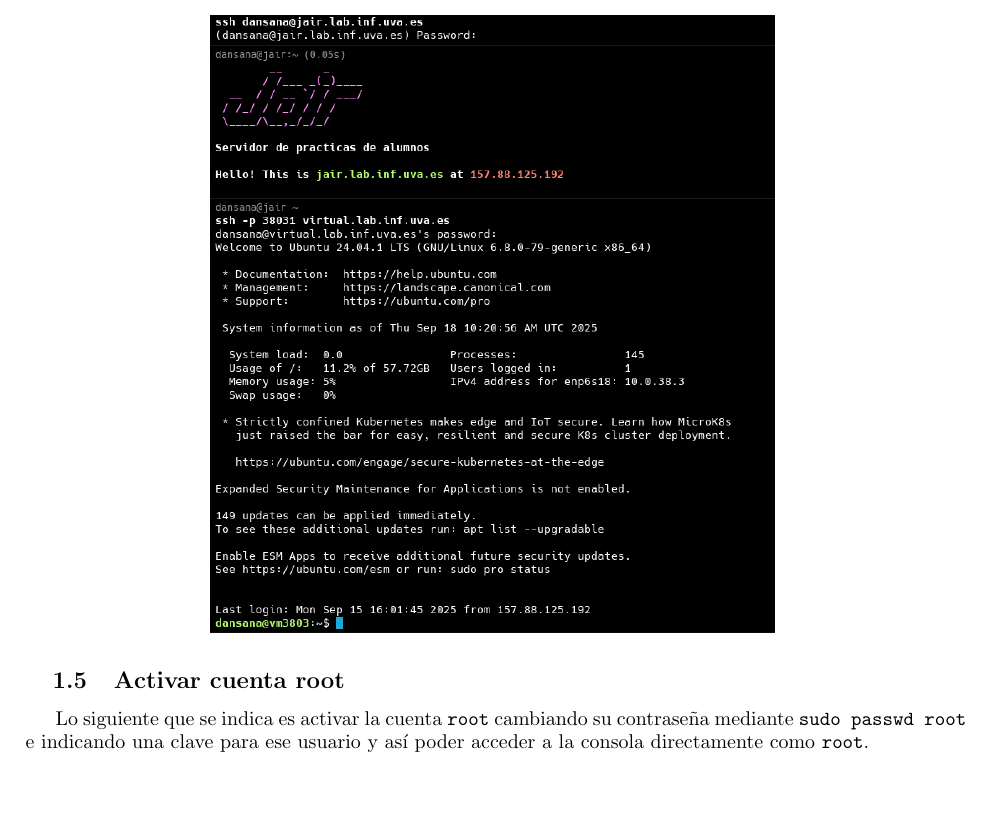
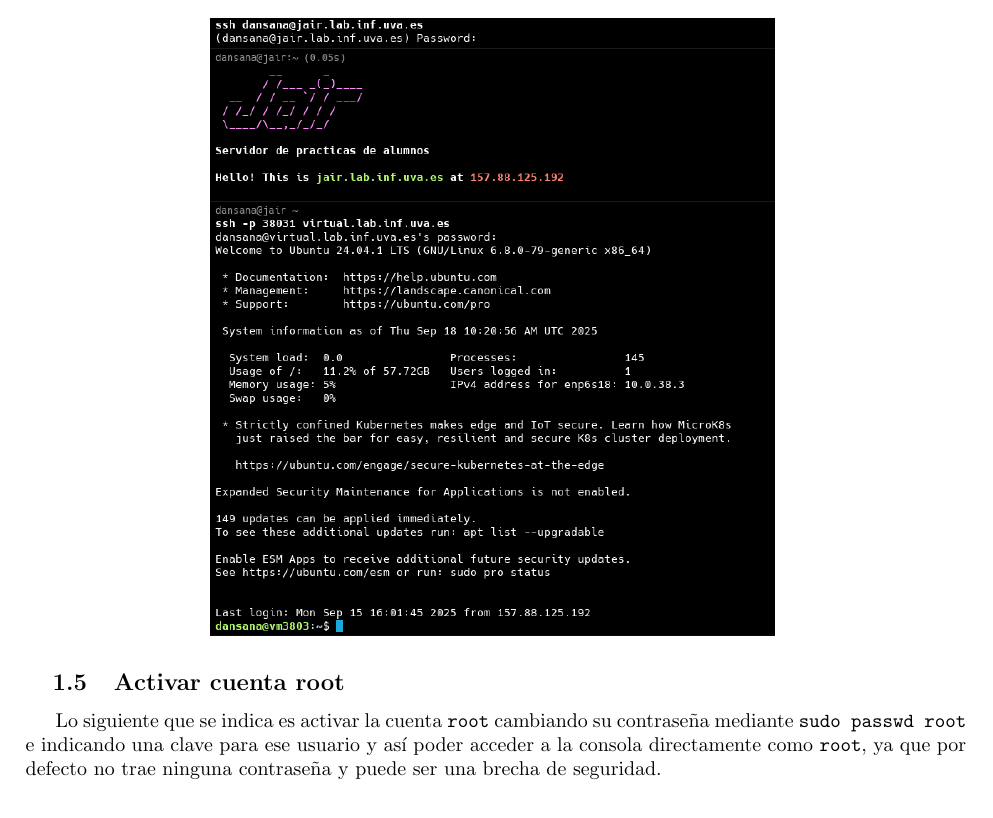
Before and after one commit to DSanabria03/ASO, a LaTeX document (BitacoraASO.tex): part of page 4 of 4, cut so that both start at the same text. Compiled offline with pdfLaTeX.

Commit message:
Activacion root

```diff
--- a/BitacoraASO.tex
+++ b/BitacoraASO.tex
@@ -129,5 +129,5 @@
 		\label{fig:datos}
 	\end{figure}
 	\subsection{Activar cuenta root}
-	Lo siguiente que se indica es activar la cuenta \verb|root| cambiando su contraseña mediante \verb|sudo passwd root| e indicando una clave para ese usuario y así poder acceder a la consola directamente como \verb|root|.
+	Lo siguiente que se indica es activar la cuenta \verb|root| cambiando su contraseña mediante \verb|sudo passwd root| e indicando una clave para ese usuario y así poder acceder a la consola directamente como \verb|root|, ya que por defecto no trae ninguna contraseña y puede ser una brecha de seguridad.
 \end{document}
```
Also changed, not shown: BitacoraASO.pdf, 2 other files.
